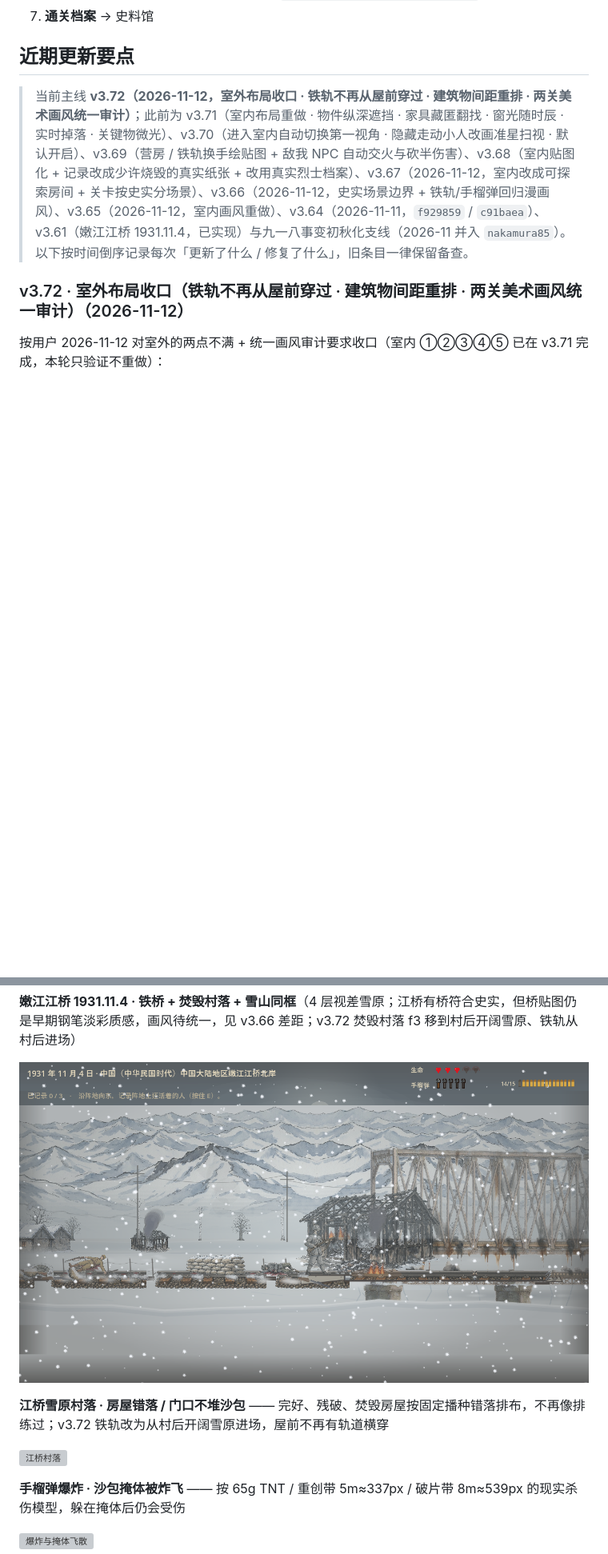
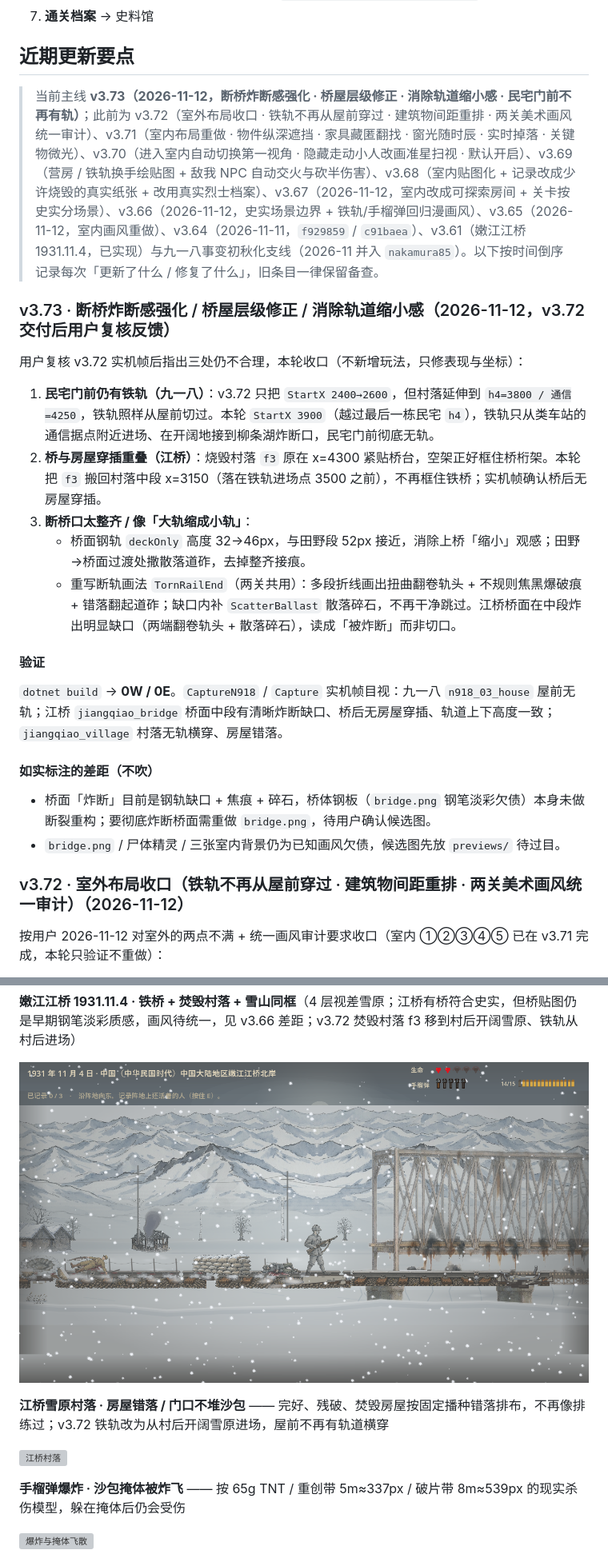
Before and after one commit to nakamura85/witness, a Markdown page: README.md, 2 parts joined by grey strips. Shown at 80% size. Rendered like a GitHub page; pictures changed too: docs/screenshots/jiangqiao_bridge.png; blank space fills up the shorter version; grey boxes are pictures that could not be loaded.

```diff
--- a/README.md
+++ b/README.md
@@ -34,7 +34,24 @@
 
 ## 近期更新要点
 
-> 当前主线 **v3.72（2026-11-12，室外布局收口 · 铁轨不再从屋前穿过 · 建筑物间距重排 · 两关美术画风统一审计）**；此前为 v3.71（室内布局重做 · 物件纵深遮挡 · 家具藏匿翻找 · 窗光随时辰 · 实时掉落 · 关键物微光）、v3.70（进入室内自动切换第一视角 · 隐藏走动小人改画准星扫视 · 默认开启）、v3.69（营房 / 铁轨换手绘贴图 + 敌我 NPC 自动交火与砍半伤害）、v3.68（室内贴图化 + 记录改成少许烧毁的真实纸张 + 改用真实烈士档案）、v3.67（2026-11-12，室内改成可探索房间 + 关卡按史实分场景）、v3.66（2026-11-12，史实场景边界 + 铁轨/手榴弹回归漫画风）、v3.65（2026-11-12，室内画风重做）、v3.64（2026-11-11，`f929859` / `c91baea`）、v3.61（嫩江江桥 1931.11.4，已实现）与九一八事变初秋化支线（2026-11 并入 `nakamura85`）。以下按时间倒序记录每次「更新了什么 / 修复了什么」，旧条目一律保留备查。
+> 当前主线 **v3.73（2026-11-12，断桥炸断感强化 · 桥屋层级修正 · 消除轨道缩小感 · 民宅门前不再有轨）**；此前为 v3.72（室外布局收口 · 铁轨不再从屋前穿过 · 建筑物间距重排 · 两关美术画风统一审计）、v3.71（室内布局重做 · 物件纵深遮挡 · 家具藏匿翻找 · 窗光随时辰 · 实时掉落 · 关键物微光）、v3.70（进入室内自动切换第一视角 · 隐藏走动小人改画准星扫视 · 默认开启）、v3.69（营房 / 铁轨换手绘贴图 + 敌我 NPC 自动交火与砍半伤害）、v3.68（室内贴图化 + 记录改成少许烧毁的真实纸张 + 改用真实烈士档案）、v3.67（2026-11-12，室内改成可探索房间 + 关卡按史实分场景）、v3.66（2026-11-12，史实场景边界 + 铁轨/手榴弹回归漫画风）、v3.65（2026-11-12，室内画风重做）、v3.64（2026-11-11，`f929859` / `c91baea`）、v3.61（嫩江江桥 1931.11.4，已实现）与九一八事变初秋化支线（2026-11 并入 `nakamura85`）。以下按时间倒序记录每次「更新了什么 / 修复了什么」，旧条目一律保留备查。
+
+### v3.73 · 断桥炸断感强化 / 桥屋层级修正 / 消除轨道缩小感（2026-11-12，v3.72 交付后用户复核反馈）
+
+用户复核 v3.72 实机帧后指出三处仍不合理，本轮收口（不新增玩法，只修表现与坐标）：
+
+1. **民宅门前仍有铁轨（九一八）**：v3.72 只把 `StartX 2400→2600`，但村落延伸到 `h4=3800 / 通信=4250`，铁轨照样从屋前切过。本轮 `StartX 3900`（越过最后一栋民宅 `h4`），铁轨只从类车站的通信据点附近进场、在开阔地接到柳条湖炸断口，民宅门前彻底无轨。
+2. **桥与房屋穿插重叠（江桥）**：烧毁村落 `f3` 原在 x=4300 紧贴桥台，空架正好框住桥桁架。本轮把 `f3` 搬回村落中段 x=3150（落在铁轨进场点 3500 之前），不再框住铁桥；实机帧确认桥后无房屋穿插。
+3. **断桥口太整齐 / 像「大轨缩成小轨」**：
+   - 桥面钢轨 `deckOnly` 高度 32→46px，与田野段 52px 接近，消除上桥「缩小」观感；田野→桥面过渡处撒散落道砟，去掉整齐接痕。
+   - 重写断轨画法 `TornRailEnd`（两关共用）：多段折线画出扭曲翻卷轨头 + 不规则焦黑爆破痕 + 错落翻起道砟；缺口内补 `ScatterBallast` 散落碎石，不再干净跳过。江桥桥面在中段炸出明显缺口（两端翻卷轨头 + 散落碎石），读成「被炸断」而非切口。
+
+#### 验证
+`dotnet build` → **0W / 0E**。`CaptureN918` / `Capture` 实机帧目视：九一八 `n918_03_house` 屋前无轨；江桥 `jiangqiao_bridge` 桥面中段有清晰炸断缺口、桥后无房屋穿插、轨道上下高度一致；`jiangqiao_village` 村落无轨横穿、房屋错落。
+
+#### 如实标注的差距（不吹）
+- 桥面「炸断」目前是钢轨缺口 + 焦痕 + 碎石，桥体钢板（`bridge.png` 钢笔淡彩欠债）本身未做断裂重构；要彻底炸断桥面需重做 `bridge.png`，待用户确认候选图。
+- `bridge.png` / 尸体精灵 / 三张室内背景仍为已知画风欠债，候选图先放 `previews/` 待过目。
 
 ### v3.72 · 室外布局收口（铁轨不再从屋前穿过 · 建筑物间距重排 · 两关美术画风统一审计）（2026-11-12）
 
@@ -411,7 +428,7 @@
 
 **嫩江江桥 1931.11.4 · 铁桥 + 焚毁村落 + 雪山同框**（4 层视差雪原；江桥有桥符合史实，但桥贴图仍是早期钢笔淡彩质感，画风待统一，见 v3.66 差距；v3.72 焚毁村落 f3 移到村后开阔雪原、铁轨从村后进场）
 
-![嫩江江桥](docs/screenshots/jiangqiao_bridge.png?v=3.72)
+![嫩江江桥](docs/screenshots/jiangqiao_bridge.png?v=3.73)
 
 **江桥雪原村落 · 房屋错落 / 门口不堆沙包** —— 完好、残破、焚毁房屋按固定播种错落排布，不再像排练过；v3.72 铁轨改为从村后开阔雪原进场，屋前不再有轨道横穿
 
```
Also changed, not shown: other parts of README.md (+3 -3 lines), 7 other files.
